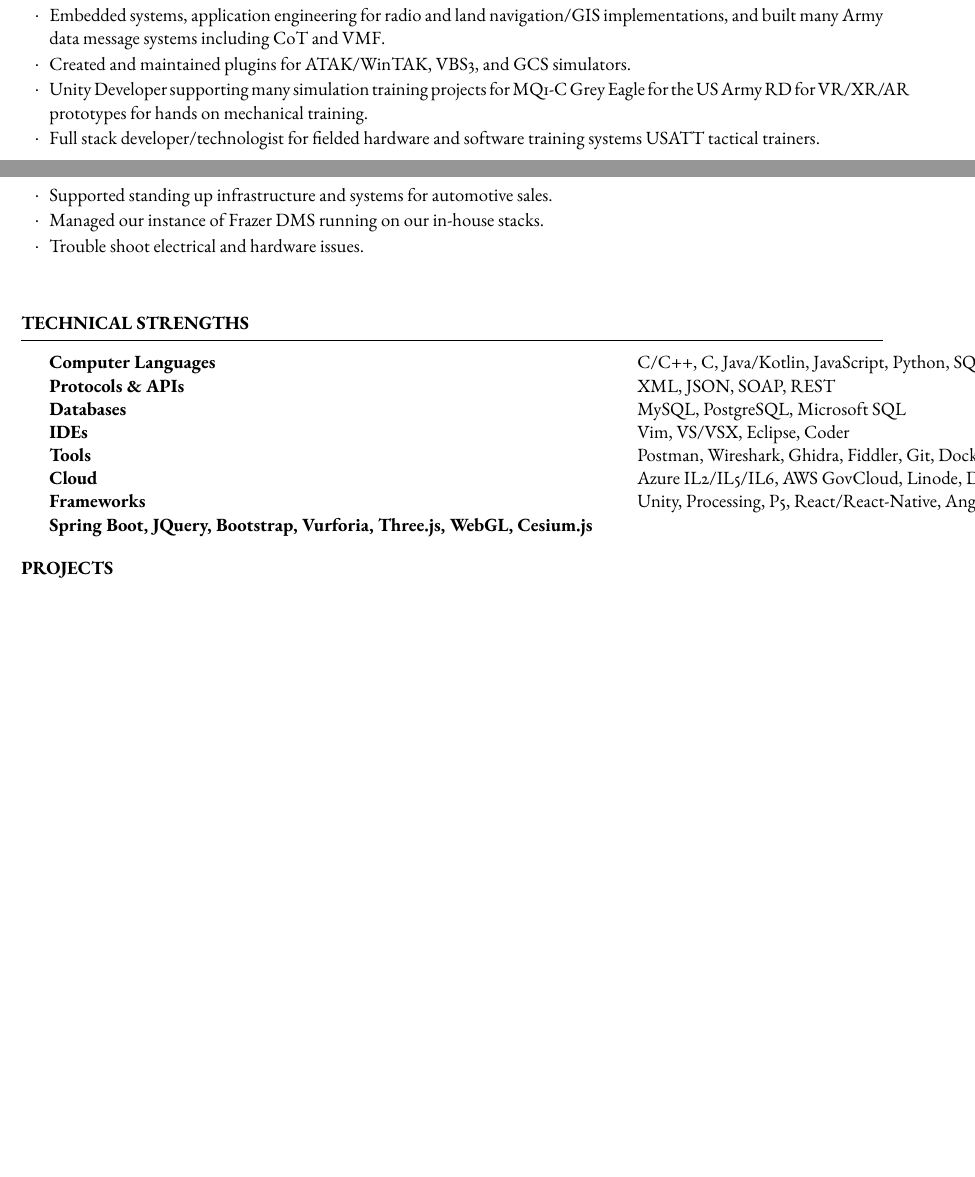
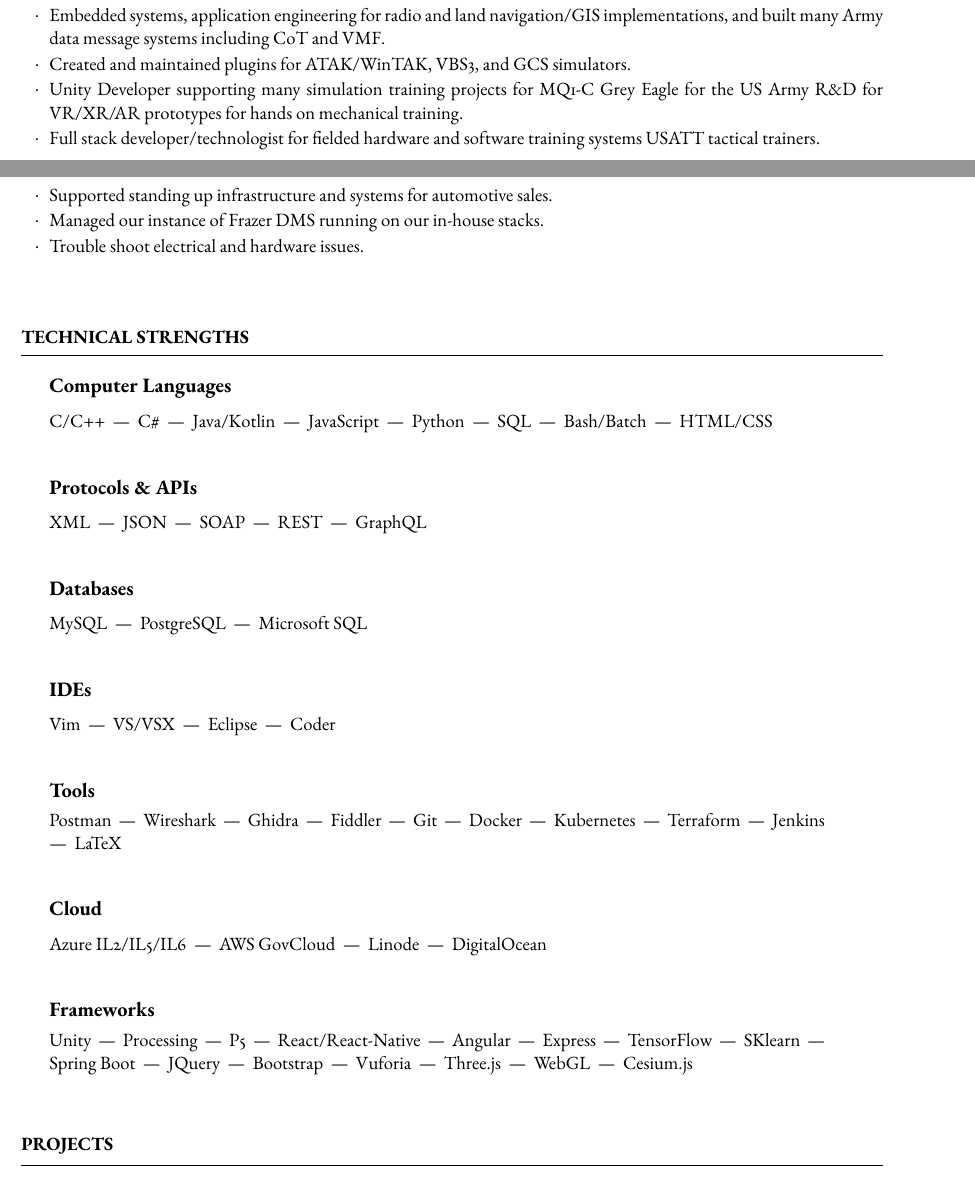
Before and after one commit to Ranner198/RanCrumpCV, a LaTeX CV (CrumpCV_Template.tex): two parts of pages 1 and 2 of 2 before the commit and two parts of pages 1 and 2 of 3 after it, joined at a grey line, cut so that both start at the same text, the shorter picture padded with empty space. Compiled offline with pdfLaTeX.

Commit message:
Fixed some formatting issues, and played around with the layouts

```diff
--- a/CrumpCV_Template.tex
+++ b/CrumpCV_Template.tex
@@ -91,7 +91,7 @@
 	\begin{rSubsection}{I3 (Integration Innovation Inc.)}{March 2019 - Feburary 2020}{Software Engineer}{Huntsville, AL}
 		\item Embedded systems, application engineering for radio and land navigation/GIS implementations, and built many Army data message systems including CoT and VMF.
 		\item Created and maintained plugins for ATAK/WinTAK, VBS3, and GCS simulators.
-		\item Unity Developer supporting many simulation training projects for MQ1-C Grey Eagle for the US Army R&D for VR/XR/AR prototypes for hands on mechanical training.
+		\item Unity Developer supporting many simulation training projects for MQ1-C Grey Eagle for the US Army R\&D for VR/XR/AR prototypes for hands on mechanical training.
 		\item Full stack developer/technologist for fielded hardware and software training systems USATT tactical trainers.
 	\end{rSubsection}
 
@@ -107,10 +107,12 @@
 	\begin{rSubsection}{Friendly Auto Sales}{May 2014 - August 2016}{IT Technician}{Jasper, AL}
 		\item Supported standing up infrastructure and systems for automotive sales.
 		\item Managed our instance of Frazer DMS running on our in-house stacks.
-		\item Trouble shoot electrical and hardware issues. \\
+		\item Trouble shoot electrical and hardware issues.
 	\end{rSubsection}
 
 \end{rSection}
+
+\vspace{2em} % Adjust the value as needed to add extra space
 
 %----------------------------------------------------------------------------------------
 %	TECHNICAL STRENGTHS SECTION
@@ -118,18 +120,58 @@
 
 \begin{rSection}{Technical Strengths}
 
-	\begin{tabular}{@{} >{\bfseries}l @{\hspace{6ex}} l @{}}
-		Computer Languages & C/C++, C#, Java/Kotlin, JavaScript, Python, SQL, Bash/Batch, HTML/CSS \\
-		Protocols \& APIs & XML, JSON, SOAP, REST \\
-		Databases & MySQL, PostgreSQL, Microsoft SQL \\
-		IDEs & Vim, VS/VSX, Eclipse, Coder \\
-		Tools & Postman, Wireshark, Ghidra, Fiddler, Git, Docker, Kubernettes, Jenkins \\
-		Cloud & Azure IL2/IL5/IL6, AWS GovCloud, Linode, DigitalOcean \\
-		Frameworks & Unity, Processing, P5, React/React-Native, Angular, Express, TensorFlow, SKlearn, \\
-		Spring Boot, JQuery, Bootstrap, Vurforia, Three.js, WebGL, Cesium.js \\
-	\end{tabular}
+\newcommand{\sep}{ | }
+
+\subsection*{Computer Languages}
+\begin{tabular}{@{} p{0.9\textwidth} @{}}
+    C/C++ \sep\ C\# \sep\ Java/Kotlin \sep\ JavaScript \sep\ Python \sep\ SQL \sep\ Bash/Batch \sep\ HTML/CSS
+\end{tabular}
+
+\vspace{1em}
+
+\subsection*{Protocols \& APIs}
+\begin{tabular}{@{} p{0.9\textwidth} @{}}
+    XML \sep\ JSON \sep\ SOAP \sep\ REST \sep\ GraphQL
+\end{tabular}
+
+\vspace{1em}
+
+\subsection*{Databases}
+\begin{tabular}{@{} p{0.9\textwidth} @{}}
+    MySQL \sep\ PostgreSQL \sep\ Microsoft SQL
+\end{tabular}
+
+\vspace{1em}
+
+\subsection*{IDEs}
+\begin{tabular}{@{} p{0.9\textwidth} @{}}
+    Vim \sep\ VS/VSX \sep\ Eclipse \sep\ Coder
+\end{tabular}
+
+\vspace{1em}
+
+\subsection*{Tools}
+\begin{tabular}{@{} p{0.9\textwidth} @{}}
+    Postman \sep\ Wireshark \sep\ Ghidra \sep\ Fiddler \sep\ Git \sep\ Docker \sep\ Kubernetes \sep\ Terraform \sep\ Jenkins \sep\ LaTeX
+\end{tabular}
+
+\vspace{1em}
+
+\subsection*{Cloud}
+\begin{tabular}{@{} p{0.9\textwidth} @{}}
+    Azure IL2/IL5/IL6 \sep\ AWS GovCloud \sep\ Linode \sep\ DigitalOcean
+\end{tabular}
+
+\vspace{1em}
+
+\subsection*{Frameworks}
+\begin{tabular}{@{} p{0.9\textwidth} @{}}
+    Unity \sep\ Processing \sep\ P5 \sep\ React/React-Native \sep\ Angular \sep\ Express \sep\ TensorFlow \sep\ SKlearn \sep\ Spring Boot \sep\ JQuery \sep\ Bootstrap \sep\ Vuforia \sep\ Three.js \sep\ WebGL \sep\ Cesium.js
+\end{tabular}
 
 \end{rSection}
+
+\vspace{2em} % Adjust the value as needed to add extra space
 
 %----------------------------------------------------------------------------------------
 %	Projects
```
Also changed, not shown: CrumpCV_Template.pdf, CrumpCV_Template.tex (4 more changed lines), 3 other files.
